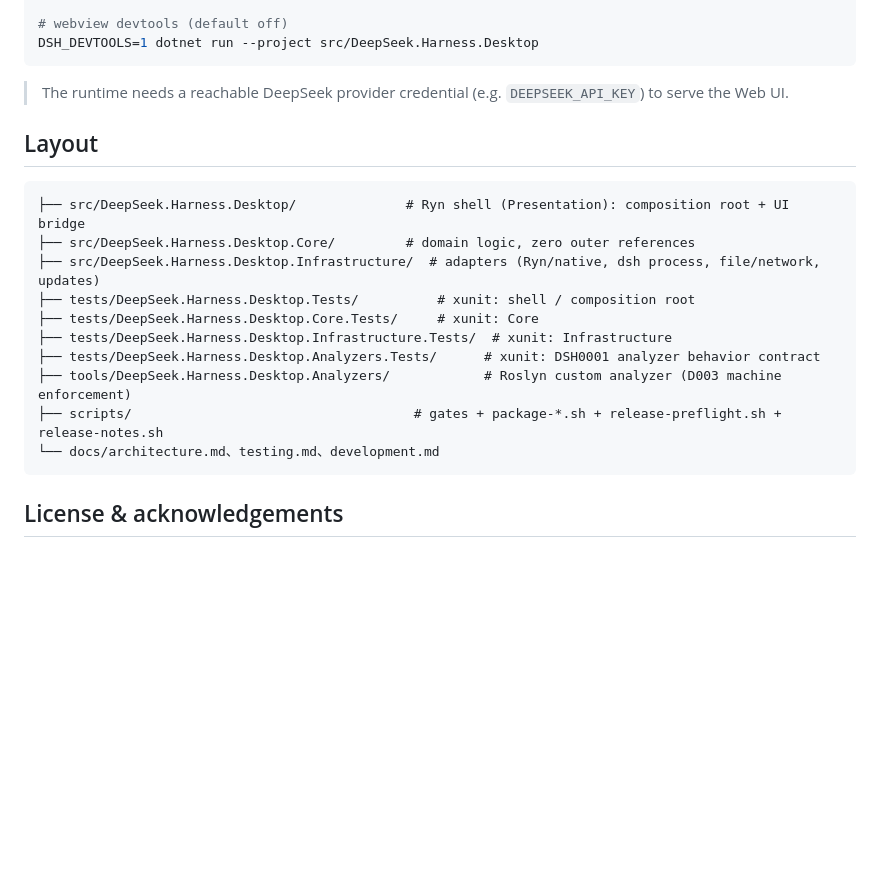
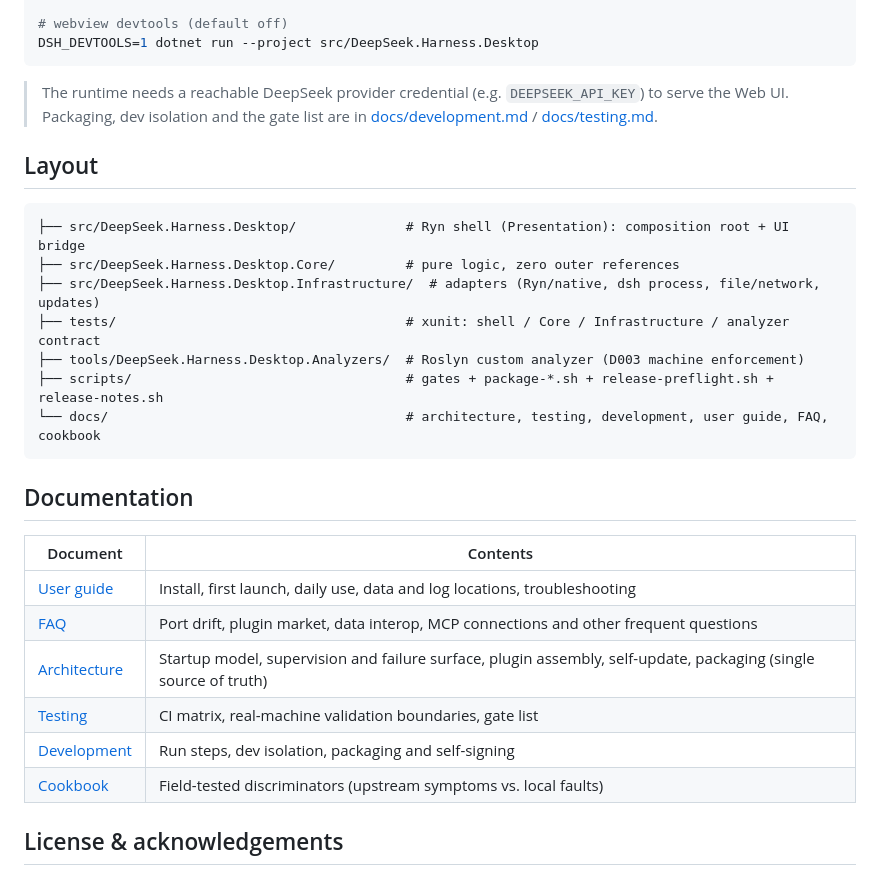
Before and after one commit to ZK-Andy/dotnet-deepseek-harness-desktop, a Markdown page: README.en.md, the part around one of its changes. GitHub-like rendering; blank space fills up the shorter version.

````diff
--- a/README.en.md
+++ b/README.en.md
@@ -97,22 +121,30 @@ dotnet test dotnet-deepseek-harness-desktop.slnx
 DSH_DEVTOOLS=1 dotnet run --project src/DeepSeek.Harness.Desktop
 ```
 
-> The runtime needs a reachable DeepSeek provider credential (e.g. `DEEPSEEK_API_KEY`) to serve the Web UI.
+> The runtime needs a reachable DeepSeek provider credential (e.g. `DEEPSEEK_API_KEY`) to serve the Web UI. Packaging, dev isolation and the gate list are in [docs/development.md](docs/development.md) / [docs/testing.md](docs/testing.md).
 
 ## Layout
 
 ```
 ├── src/DeepSeek.Harness.Desktop/              # Ryn shell (Presentation): composition root + UI bridge
-├── src/DeepSeek.Harness.Desktop.Core/         # domain logic, zero outer references
+├── src/DeepSeek.Harness.Desktop.Core/         # pure logic, zero outer references
 ├── src/DeepSeek.Harness.Desktop.Infrastructure/  # adapters (Ryn/native, dsh process, file/network, updates)
-├── tests/DeepSeek.Harness.Desktop.Tests/          # xunit: shell / composition root
-├── tests/DeepSeek.Harness.Desktop.Core.Tests/     # xunit: Core
-├── tests/DeepSeek.Harness.Desktop.Infrastructure.Tests/  # xunit: Infrastructure
-├── tests/DeepSeek.Harness.Desktop.Analyzers.Tests/      # xunit: DSH0001 analyzer behavior contract
-├── tools/DeepSeek.Harness.Desktop.Analyzers/            # Roslyn custom analyzer (D003 machine enforcement)
-├── scripts/                                    # gates + package-*.sh + release-preflight.sh + release-notes.sh
-└── docs/architecture.md、testing.md、development.md
+├── tests/                                     # xunit: shell / Core / Infrastructure / analyzer contract
+├── tools/DeepSeek.Harness.Desktop.Analyzers/  # Roslyn custom analyzer (D003 machine enforcement)
+├── scripts/                                   # gates + package-*.sh + release-preflight.sh + release-notes.sh
+└── docs/                                      # architecture, testing, development, user guide, FAQ, cookbook
 ```
+
+## Documentation
+
+| Document | Contents |
+|---|---|
+| [User guide](docs/user-guide.en.md) | Install, first launch, daily use, data and log locations, troubleshooting |
+| [FAQ](docs/faq.en.md) | Port drift, plugin market, data interop, MCP connections and other frequent questions |
+| [Architecture](docs/architecture.md) | Startup model, supervision and failure surface, plugin assembly, self-update, packaging (single source of truth) |
+| [Testing](docs/testing.md) | CI matrix, real-machine validation boundaries, gate list |
+| [Development](docs/development.md) | Run steps, dev isolation, packaging and self-signing |
+| [Cookbook](docs/cookbook.md) | Field-tested discriminators (upstream symptoms vs. local faults) |
 
 ## License & acknowledgements
 
````
Also changed, not shown: other parts of README.en.md (+53 -29 lines), README.md (+69 -38 lines), assets/screenshot.png (added).
